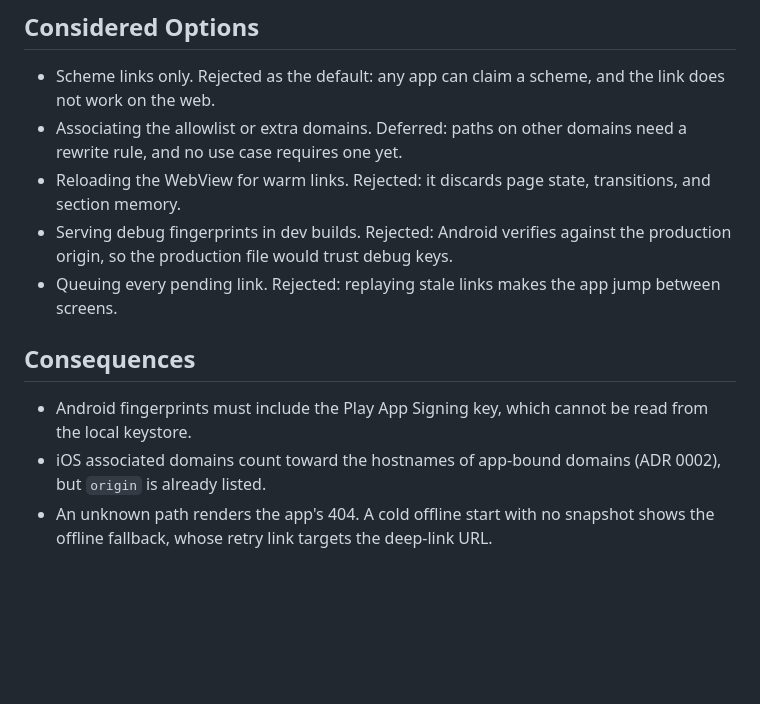
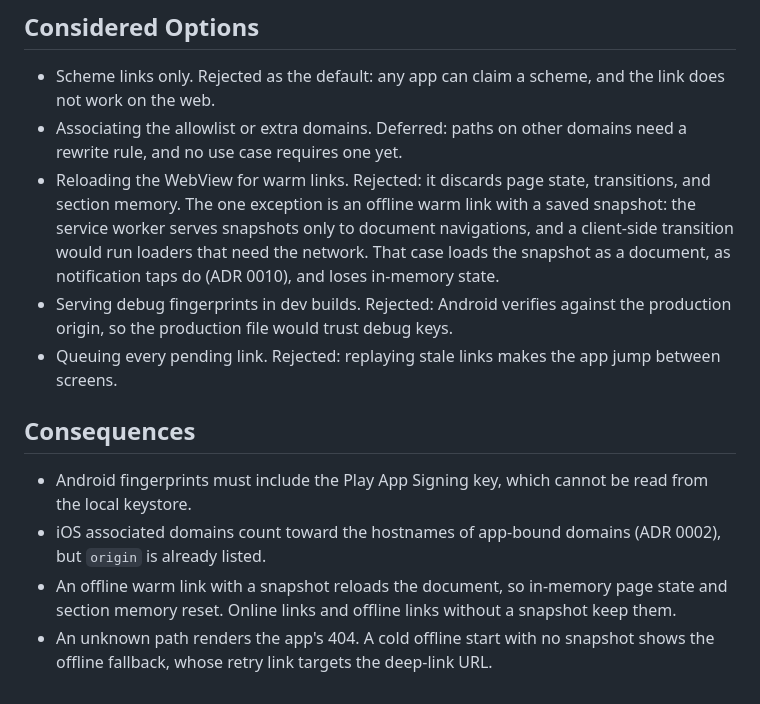
Before and after one commit to akshat-OwO/radical, a Markdown page: docs/adr/0021-deep-links.md, the part around the change. GitHub-like rendering; blank space fills up the shorter version.

Commit message:
Record offline snapshot exception for warm links

```diff
--- a/docs/adr/0021-deep-links.md
+++ b/docs/adr/0021-deep-links.md
@@ -34,7 +34,7 @@ The web app sees an ordinary navigation. Route guards handle authentication; rad
 
 - Scheme links only. Rejected as the default: any app can claim a scheme, and the link does not work on the web.
 - Associating the allowlist or extra domains. Deferred: paths on other domains need a rewrite rule, and no use case requires one yet.
-- Reloading the WebView for warm links. Rejected: it discards page state, transitions, and section memory.
+- Reloading the WebView for warm links. Rejected: it discards page state, transitions, and section memory. The one exception is an offline warm link with a saved snapshot: the service worker serves snapshots only to document navigations, and a client-side transition would run loaders that need the network. That case loads the snapshot as a document, as notification taps do (ADR 0010), and loses in-memory state.
 - Serving debug fingerprints in dev builds. Rejected: Android verifies against the production origin, so the production file would trust debug keys.
 - Queuing every pending link. Rejected: replaying stale links makes the app jump between screens.
 
@@ -42,4 +42,5 @@ The web app sees an ordinary navigation. Route guards handle authentication; rad
 
 - Android fingerprints must include the Play App Signing key, which cannot be read from the local keystore.
 - iOS associated domains count toward the hostnames of app-bound domains (ADR 0002), but `origin` is already listed.
+- An offline warm link with a snapshot reloads the document, so in-memory page state and section memory reset. Online links and offline links without a snapshot keep them.
 - An unknown path renders the app's 404. A cold offline start with no snapshot shows the offline fallback, whose retry link targets the deep-link URL.
```
